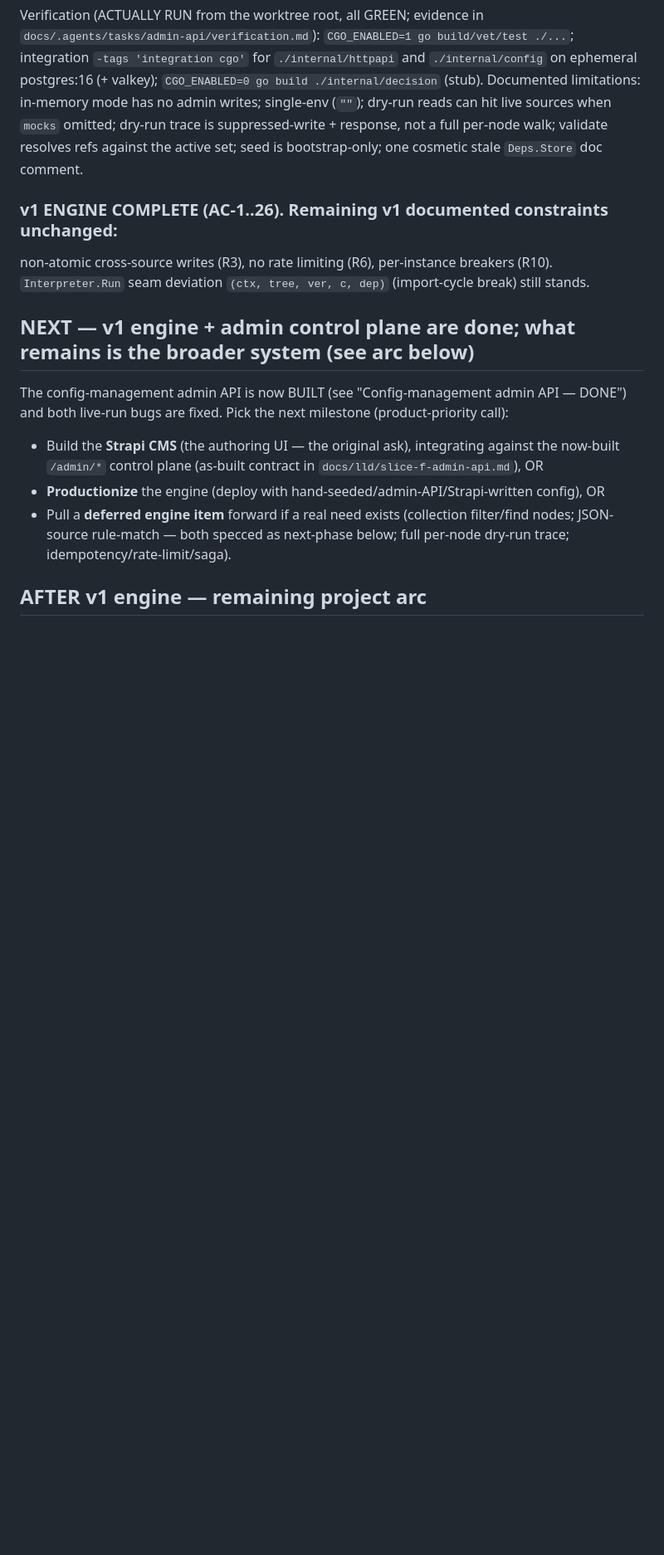
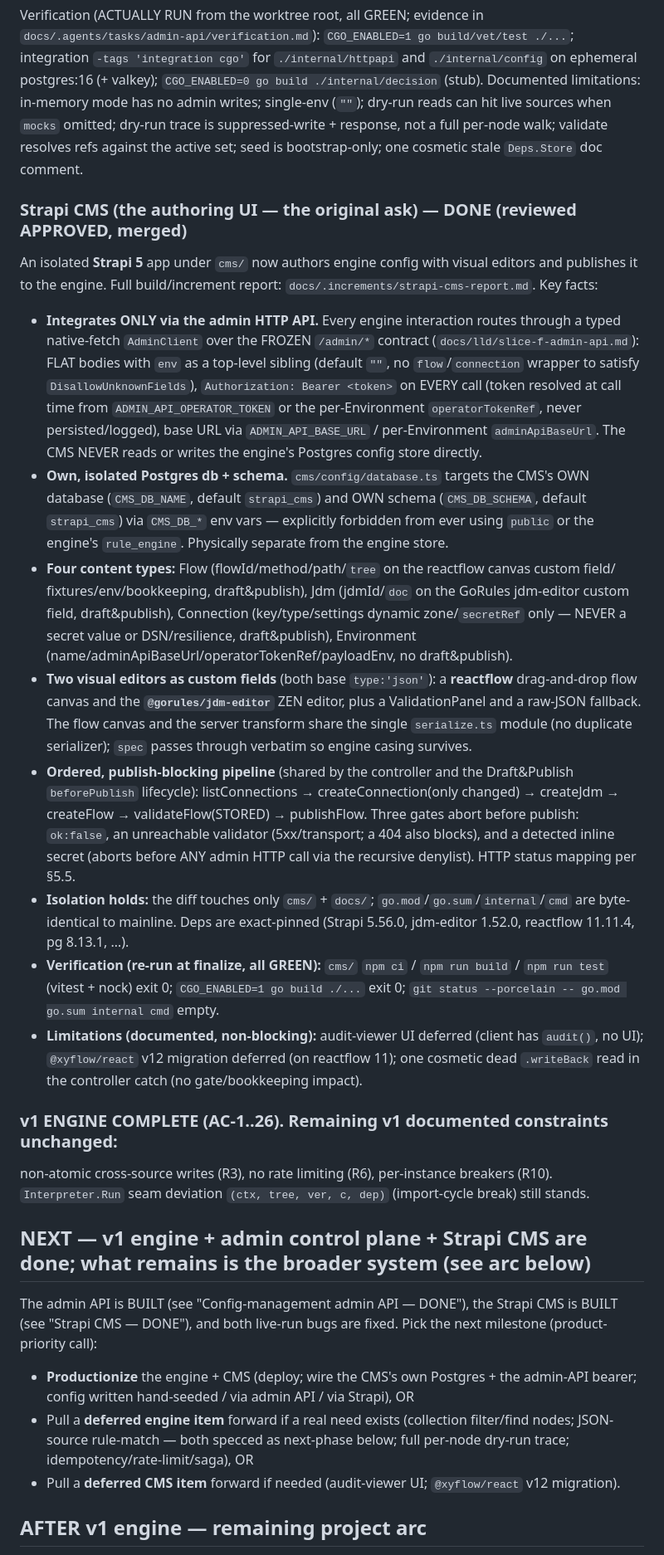
Before and after one commit to nuzirwan/rule-engine-api-cms, a Markdown page: docs/STATE.md, the part around one of its changes. Shown at 83% size. GitHub-like rendering; blank space fills up the shorter version.

Commit message:
docs(strapi-cms): add increment report + STATE.md DONE for the Strapi CMS control plane

```diff
--- a/docs/STATE.md
+++ b/docs/STATE.md
@@ -212,19 +215,59 @@ mode has no admin writes; single-env (`""`); dry-run reads can hit live sources
 dry-run trace is suppressed-write + response, not a full per-node walk; validate resolves refs
 against the active set; seed is bootstrap-only; one cosmetic stale `Deps.Store` doc comment.
 
+### Strapi CMS (the authoring UI — the original ask) — DONE (reviewed APPROVED, merged)
+An isolated **Strapi 5** app under `cms/` now authors engine config with visual editors and
+publishes it to the engine. Full build/increment report: `docs/.increments/strapi-cms-report.md`.
+Key facts:
+- **Integrates ONLY via the admin HTTP API.** Every engine interaction routes through a typed
+  native-fetch `AdminClient` over the FROZEN `/admin/*` contract (`docs/lld/slice-f-admin-api.md`):
+  FLAT bodies with `env` as a top-level sibling (default `""`, no `flow`/`connection` wrapper to
+  satisfy `DisallowUnknownFields`), `Authorization: Bearer <token>` on EVERY call (token resolved at
+  call time from `ADMIN_API_OPERATOR_TOKEN` or the per-Environment `operatorTokenRef`, never
+  persisted/logged), base URL via `ADMIN_API_BASE_URL` / per-Environment `adminApiBaseUrl`. The CMS
+  NEVER reads or writes the engine's Postgres config store directly.
+- **Own, isolated Postgres db + schema.** `cms/config/database.ts` targets the CMS's OWN database
+  (`CMS_DB_NAME`, default `strapi_cms`) and OWN schema (`CMS_DB_SCHEMA`, default `strapi_cms`) via
+  `CMS_DB_*` env vars — explicitly forbidden from ever using `public` or the engine's `rule_engine`.
+  Physically separate from the engine store.
+- **Four content types:** Flow (flowId/method/path/`tree` on the reactflow canvas custom field/
+  fixtures/env/bookkeeping, draft&publish), Jdm (jdmId/`doc` on the GoRules jdm-editor custom field,
+  draft&publish), Connection (key/type/settings dynamic zone/`secretRef` only — NEVER a secret value
+  or DSN/resilience, draft&publish), Environment (name/adminApiBaseUrl/operatorTokenRef/payloadEnv,
+  no draft&publish).
+- **Two visual editors as custom fields** (both base `type:'json'`): a **reactflow** drag-and-drop
+  flow canvas and the **`@gorules/jdm-editor`** ZEN editor, plus a ValidationPanel and a raw-JSON
+  fallback. The flow canvas and the server transform share the single `serialize.ts` module (no
+  duplicate serializer); `spec` passes through verbatim so engine casing survives.
+- **Ordered, publish-blocking pipeline** (shared by the controller and the Draft&Publish
+  `beforePublish` lifecycle): listConnections → createConnection(only changed) → createJdm →
+  createFlow → validateFlow(STORED) → publishFlow. Three gates abort before publish: `ok:false`, an
+  unreachable validator (5xx/transport; a 404 also blocks), and a detected inline secret (aborts
+  before ANY admin HTTP call via the recursive denylist). HTTP status mapping per §5.5.
+- **Isolation holds:** the diff touches only `cms/` + `docs/`; `go.mod`/`go.sum`/`internal`/`cmd` are
+  byte-identical to mainline. Deps are exact-pinned (Strapi 5.56.0, jdm-editor 1.52.0, reactflow
+  11.11.4, pg 8.13.1, …).
+- **Verification (re-run at finalize, all GREEN):** `cms/` `npm ci` / `npm run build` / `npm run
+  test` (vitest + nock) exit 0; `CGO_ENABLED=1 go build ./...` exit 0; `git status --porcelain --
+  go.mod go.sum internal cmd` empty.
+- **Limitations (documented, non-blocking):** audit-viewer UI deferred (client has `audit()`, no UI);
+  `@xyflow/react` v12 migration deferred (on reactflow 11); one cosmetic dead `.writeBack` read in
+  the controller catch (no gate/bookkeeping impact).
+
 ### v1 ENGINE COMPLETE (AC-1..26). Remaining v1 documented constraints unchanged:
 non-atomic cross-source writes (R3), no rate limiting (R6), per-instance breakers (R10).
 `Interpreter.Run` seam deviation `(ctx, tree, ver, c, dep)` (import-cycle break) still stands.
 
-## NEXT — v1 engine + admin control plane are done; what remains is the broader system (see arc below)
-The config-management admin API is now BUILT (see "Config-management admin API — DONE") and both
-live-run bugs are fixed. Pick the next milestone (product-priority call):
-- Build the **Strapi CMS** (the authoring UI — the original ask), integrating against the now-built
-  `/admin/*` control plane (as-built contract in `docs/lld/slice-f-admin-api.md`), OR
-- **Productionize** the engine (deploy with hand-seeded/admin-API/Strapi-written config), OR
+## NEXT — v1 engine + admin control plane + Strapi CMS are done; what remains is the broader system (see arc below)
+The admin API is BUILT (see "Config-management admin API — DONE"), the Strapi CMS is BUILT (see
+"Strapi CMS — DONE"), and both live-run bugs are fixed. Pick the next milestone (product-priority
+call):
+- **Productionize** the engine + CMS (deploy; wire the CMS's own Postgres + the admin-API bearer;
+  config written hand-seeded / via admin API / via Strapi), OR
 - Pull a **deferred engine item** forward if a real need exists (collection filter/find nodes;
   JSON-source rule-match — both specced as next-phase below; full per-node dry-run trace;
-  idempotency/rate-limit/saga).
+  idempotency/rate-limit/saga), OR
+- Pull a **deferred CMS item** forward if needed (audit-viewer UI; `@xyflow/react` v12 migration).
 
 ## AFTER v1 engine — remaining project arc
 
```
Also changed, not shown: other parts of docs/STATE.md (+11 -7 lines), docs/.increments/strapi-cms-report.md (added, +180 -0 lines).
